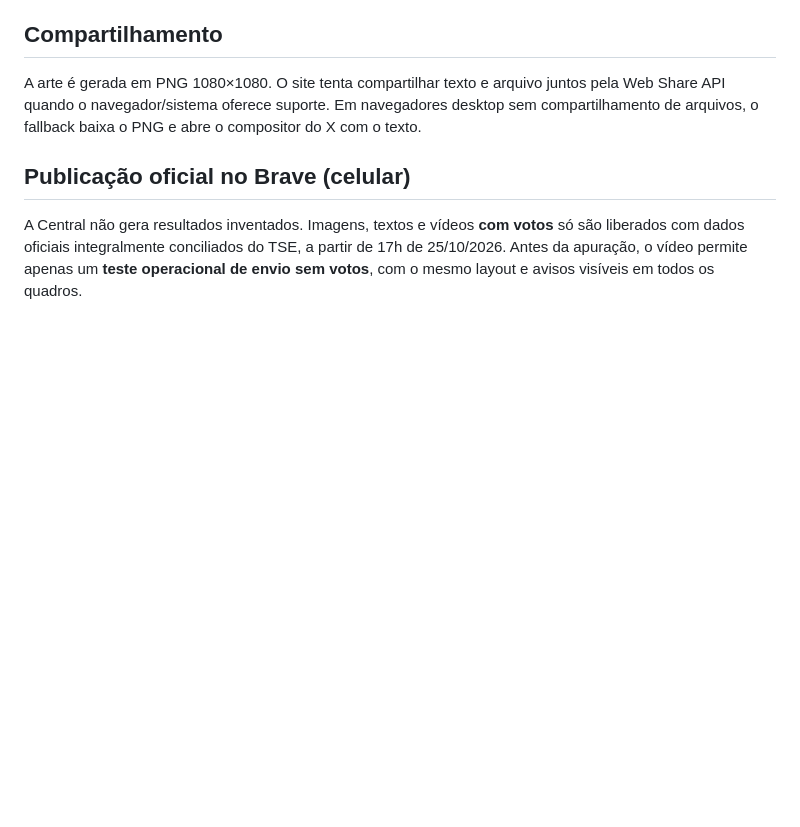
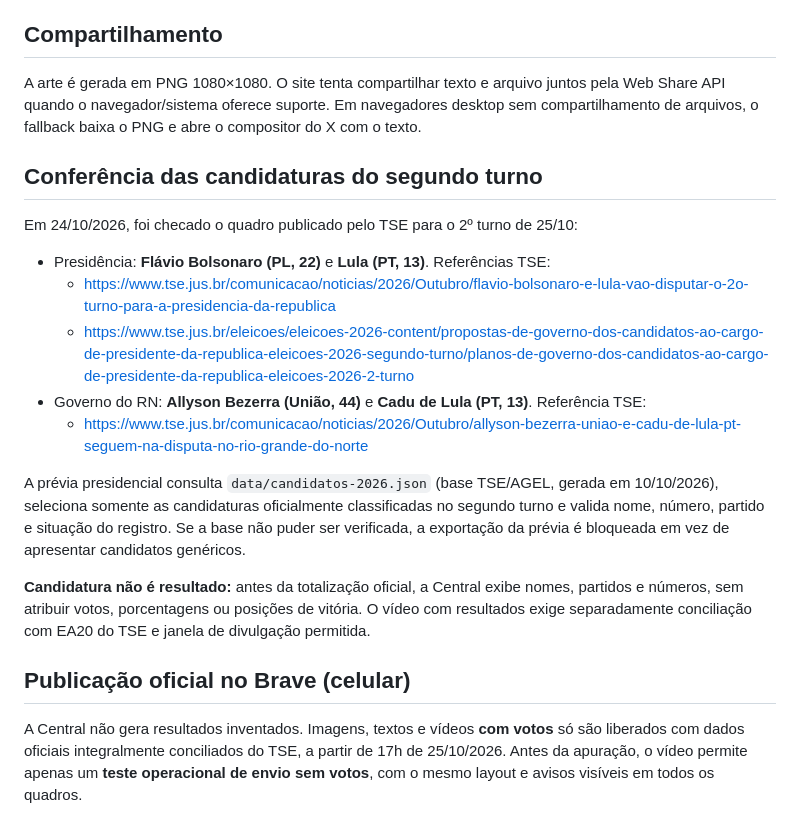
Before and after one commit to uefyerryeni/uefy-eleicoes-2026, a Markdown page: README.md, the part around the change. Drawn GitHub-style; blank space fills up the shorter version.

Commit message:
docs: documentar conferência TSE para os dois candidatos do 2º turno e sua origem no site

```diff
--- a/README.md
+++ b/README.md
@@ -17,6 +17,19 @@ A atualização automática das bases de candidaturas está temporariamente susp
 
 ## Compartilhamento
 A arte é gerada em PNG 1080×1080. O site tenta compartilhar texto e arquivo juntos pela Web Share API quando o navegador/sistema oferece suporte. Em navegadores desktop sem compartilhamento de arquivos, o fallback baixa o PNG e abre o compositor do X com o texto.
+
+## Conferência das candidaturas do segundo turno
+
+Em 24/10/2026, foi checado o quadro publicado pelo TSE para o 2º turno de 25/10:
+- Presidência: **Flávio Bolsonaro (PL, 22)** e **Lula (PT, 13)**. Referências TSE:
+  - https://www.tse.jus.br/comunicacao/noticias/2026/Outubro/flavio-bolsonaro-e-lula-vao-disputar-o-2o-turno-para-a-presidencia-da-republica
+  - https://www.tse.jus.br/eleicoes/eleicoes-2026-content/propostas-de-governo-dos-candidatos-ao-cargo-de-presidente-da-republica-eleicoes-2026-segundo-turno/planos-de-governo-dos-candidatos-ao-cargo-de-presidente-da-republica-eleicoes-2026-2-turno
+- Governo do RN: **Allyson Bezerra (União, 44)** e **Cadu de Lula (PT, 13)**. Referência TSE:
+  - https://www.tse.jus.br/comunicacao/noticias/2026/Outubro/allyson-bezerra-uniao-e-cadu-de-lula-pt-seguem-na-disputa-no-rio-grande-do-norte
+
+A prévia presidencial consulta `data/candidatos-2026.json` (base TSE/AGEL, gerada em 10/10/2026), seleciona somente as candidaturas oficialmente classificadas no segundo turno e valida nome, número, partido e situação do registro. Se a base não puder ser verificada, a exportação da prévia é bloqueada em vez de apresentar candidatos genéricos.
+
+**Candidatura não é resultado:** antes da totalização oficial, a Central exibe nomes, partidos e números, sem atribuir votos, porcentagens ou posições de vitória. O vídeo com resultados exige separadamente conciliação com EA20 do TSE e janela de divulgação permitida.
 
 ## Publicação oficial no Brave (celular)
 
```
